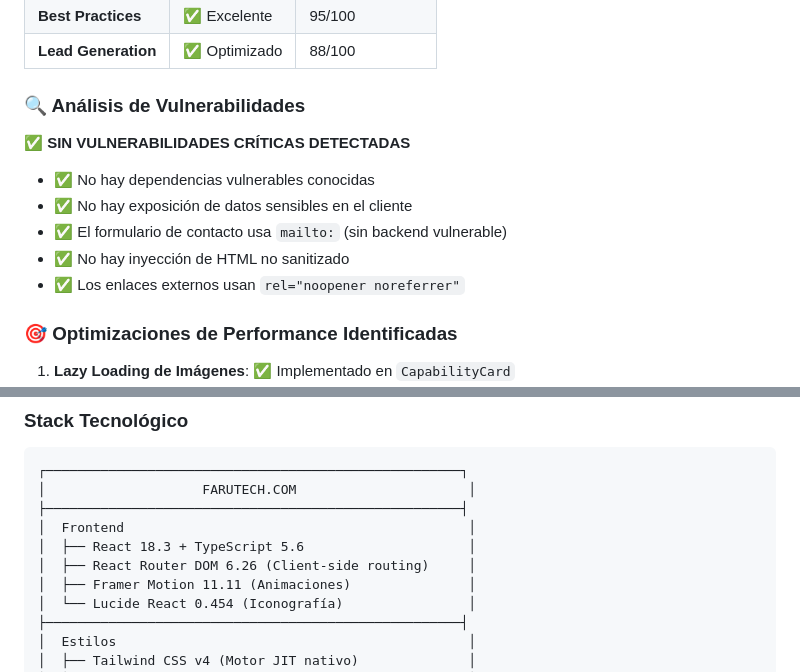
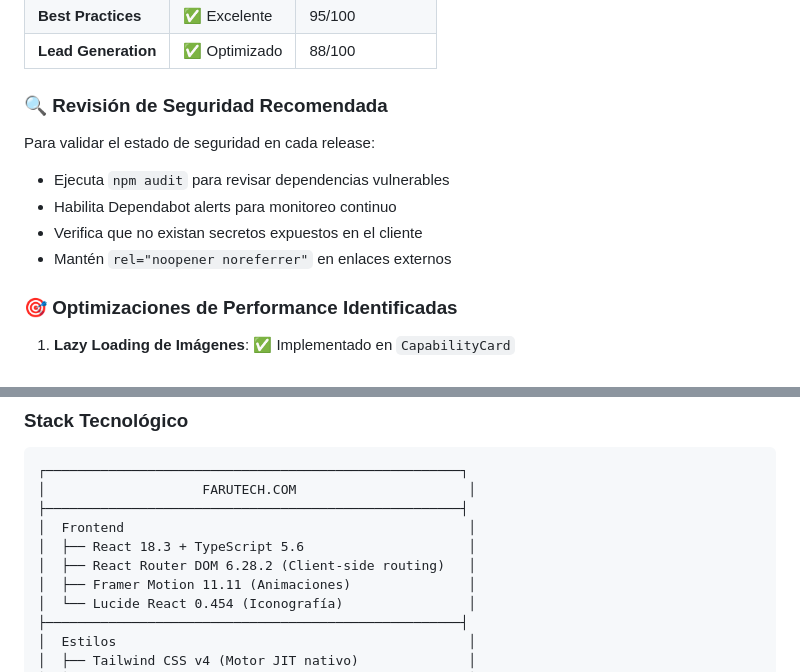
Before and after one commit to faridmaloof/website-farutech, a Markdown page: README.md, 2 parts joined by grey strips. Rendered like a GitHub page.

Commit message:
docs: address remaining PR review feedback in README
Co-authored-by: faridmaloof <3637756+faridmaloof@users.noreply.github.com>

```diff
--- a/README.md
+++ b/README.md
@@ -34,15 +34,14 @@ npm run typecheck  # Verificación de tipos TypeScript
 | **Best Practices** | ✅ Excelente | 95/100 |
 | **Lead Generation** | ✅ Optimizado | 88/100 |
 
-### 🔍 Análisis de Vulnerabilidades
+### 🔍 Revisión de Seguridad Recomendada
 
-**✅ SIN VULNERABILIDADES CRÍTICAS DETECTADAS**
+Para validar el estado de seguridad en cada release:
 
-- ✅ No hay dependencias vulnerables conocidas
-- ✅ No hay exposición de datos sensibles en el cliente
-- ✅ El formulario de contacto usa `mailto:` (sin backend vulnerable)
-- ✅ No hay inyección de HTML no sanitizado
-- ✅ Los enlaces externos usan `rel="noopener noreferrer"`
+- Ejecuta `npm audit` para revisar dependencias vulnerables
+- Habilita Dependabot alerts para monitoreo continuo
+- Verifica que no existan secretos expuestos en el cliente
+- Mantén `rel="noopener noreferrer"` en enlaces externos
 
 ### 🎯 Optimizaciones de Performance Identificadas
 
@@ -78,7 +77,7 @@ npm run typecheck  # Verificación de tipos TypeScript
 ├─────────────────────────────────────────────────────┤
 │  Frontend                                            │
 │  ├── React 18.3 + TypeScript 5.6                     │
-│  ├── React Router DOM 6.26 (Client-side routing)     │
+│  ├── React Router DOM 6.28.2 (Client-side routing)   │
 │  ├── Framer Motion 11.11 (Animaciones)               │
 │  └── Lucide React 0.454 (Iconografía)                │
 ├─────────────────────────────────────────────────────┤
```
Also changed, not shown: other parts of README.md (+1 -1 lines).
